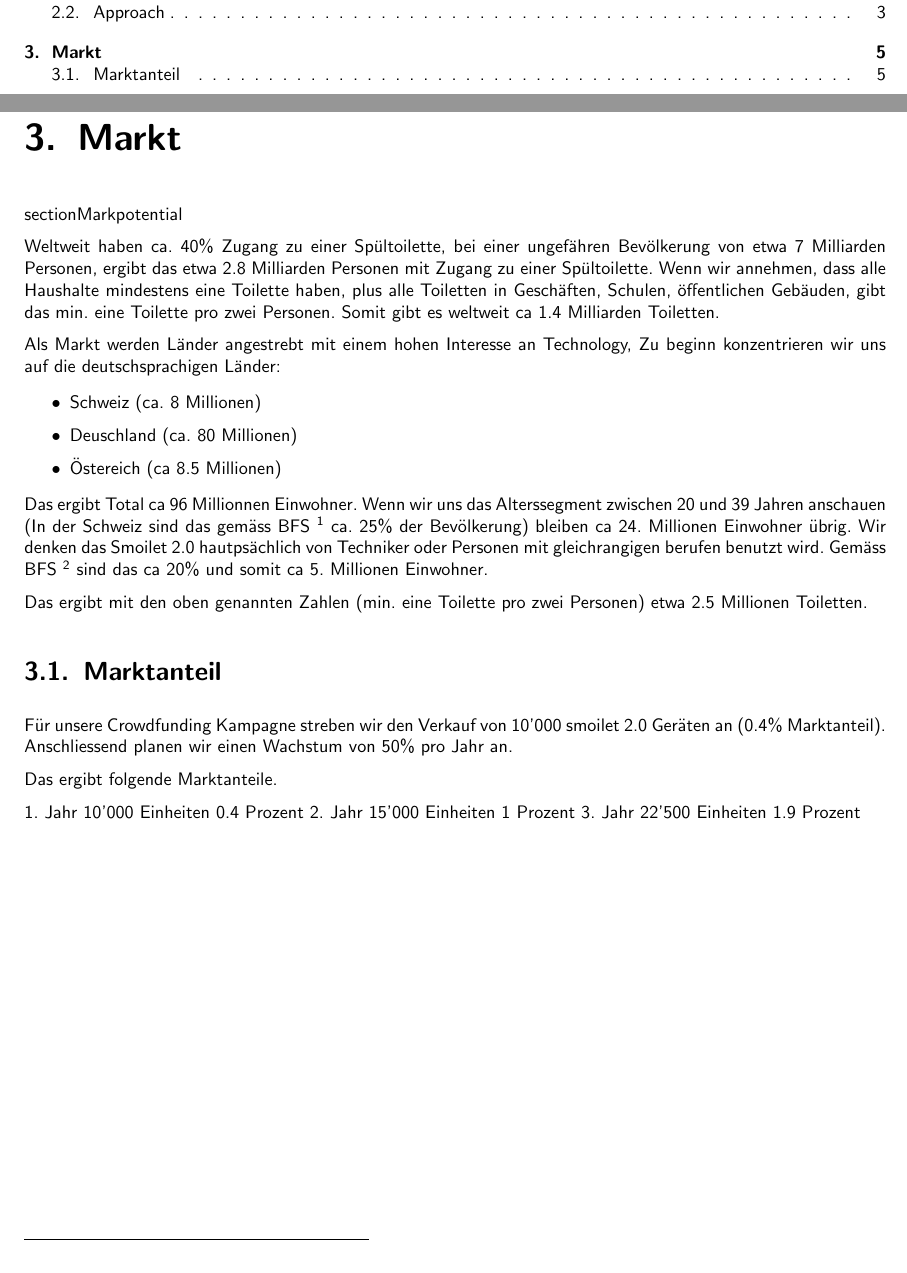
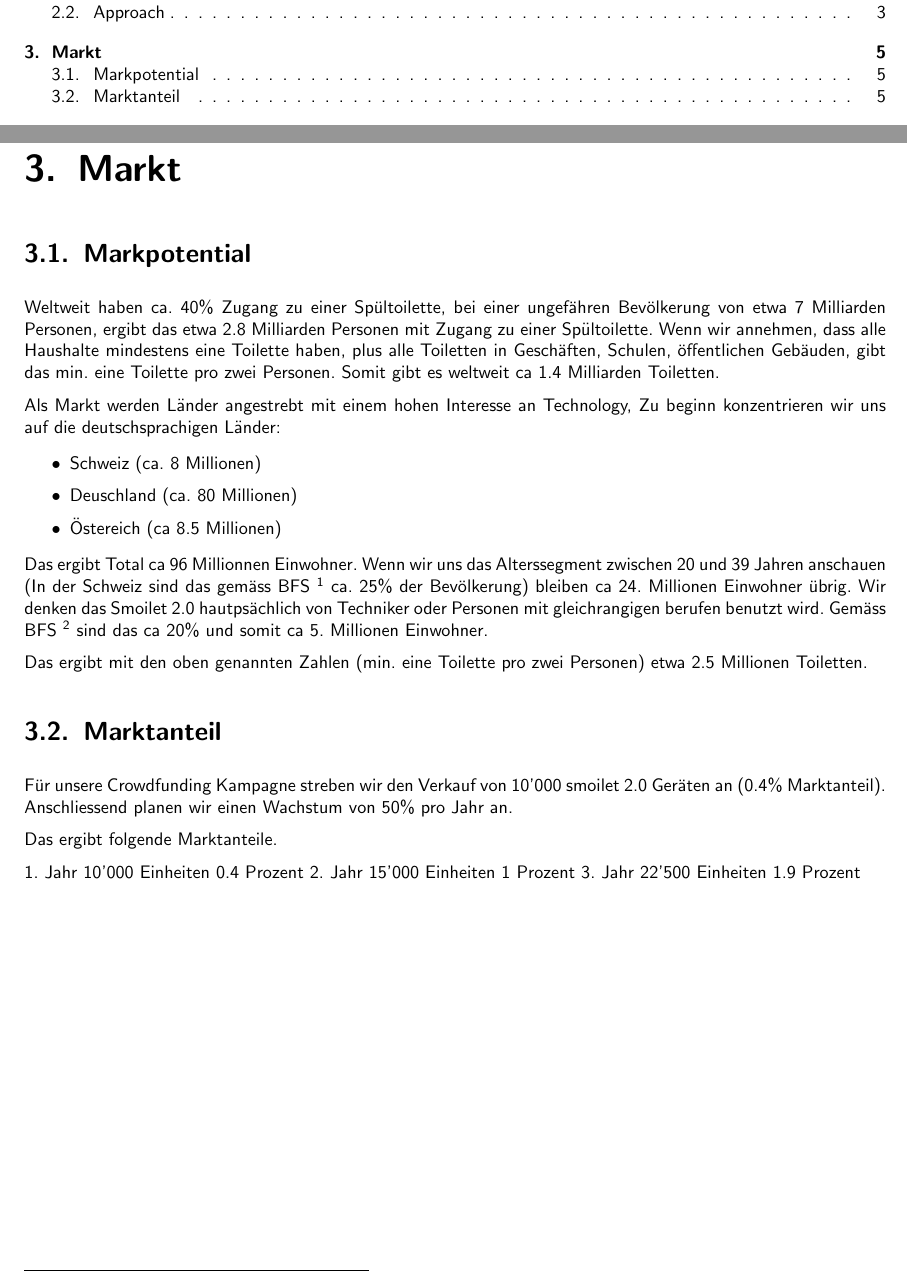
Before and after one commit to splattner/bfh_strama-innoma-casestudy, a LaTeX thesis (smoilet.tex, which reads kapitel/markt.tex): two parts of pages 5 and 11 of 45, joined at a grey line, cut so that both start at the same text. Compiled offline with pdfLaTeX; the source files are stored in an older character set and shown here as Unicode.

Commit message:
Fix Section

```diff
--- a/kapitel/markt.tex
+++ b/kapitel/markt.tex
@@ -1,7 +1,7 @@
 \chapter{Markt}
 \label{chap:markt}
 
-section{Markpotential}
+\section{Markpotential}
 
 Weltweit haben ca. 40\% Zugang zu einer Spültoilette, bei einer ungefähren Bevölkerung von etwa 7 Milliarden Personen, ergibt das etwa 2.8 Milliarden Personen mit Zugang zu einer Spültoilette. Wenn wir annehmen, dass alle Haushalte mindestens eine Toilette haben, plus alle Toiletten in Geschäften, Schulen, öffentlichen Gebäuden, gibt das min. eine Toilette pro zwei Personen. Somit gibt es weltweit ca 1.4 Milliarden Toiletten.
 
```
